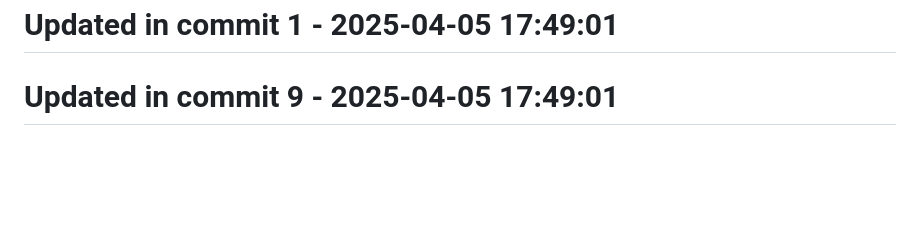
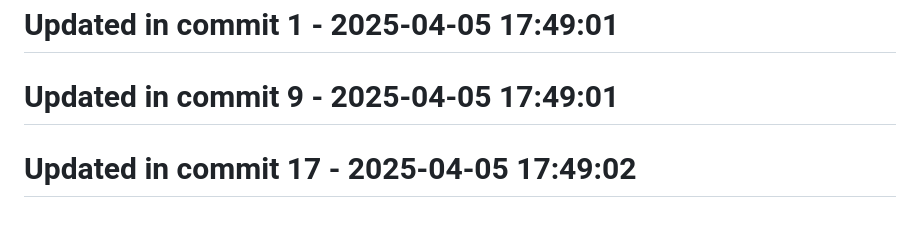
Before and after one commit to llamasearchai/llamakv, a Markdown page: README.md, the part around the change. Drawn GitHub-style; blank space fills up the shorter version.

Commit message:
fix: Correct issue in README.md

```diff
--- a/README.md
+++ b/README.md
@@ -259,3 +259,5 @@ MIT
 # Updated in commit 1 - 2025-04-05 17:49:01
 
 # Updated in commit 9 - 2025-04-05 17:49:01
+
+# Updated in commit 17 - 2025-04-05 17:49:02
```
